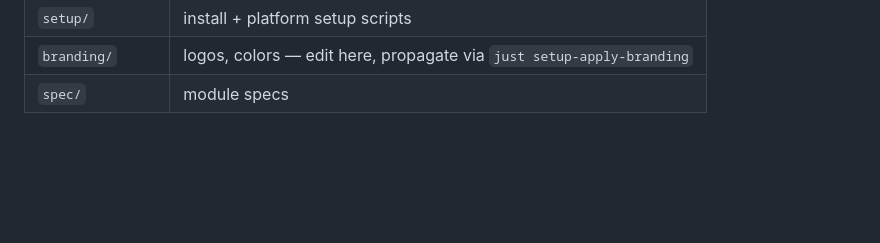
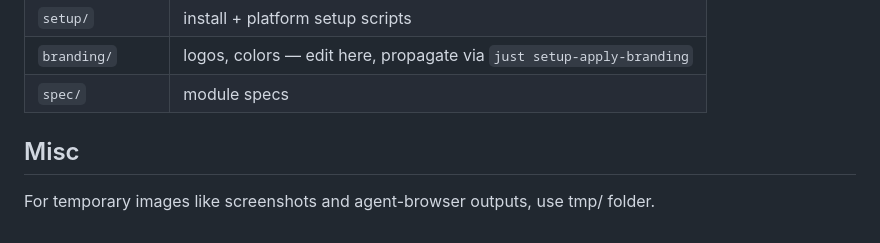
Before and after one commit to symunona/any-project-base, a Markdown page: AGENTS.md, the part around the change. Rendered like a GitHub page; blank space fills up the shorter version.

Commit message:
use tmp folder, don't trash everywhere.

```diff
--- a/AGENTS.md
+++ b/AGENTS.md
@@ -164,3 +164,6 @@ To add more: `claude plugin install <name>` or `claude plugin search`.
 | `setup/` | install + platform setup scripts |
 | `branding/` | logos, colors — edit here, propagate via `just setup-apply-branding` |
 | `spec/` | module specs |
+
+## Misc
+For temporary images like screenshots and agent-browser outputs, use tmp/ folder.
```
